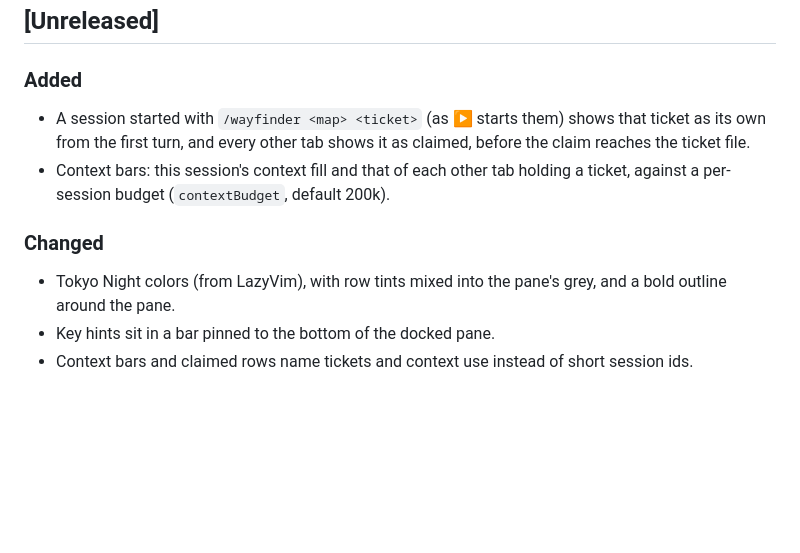
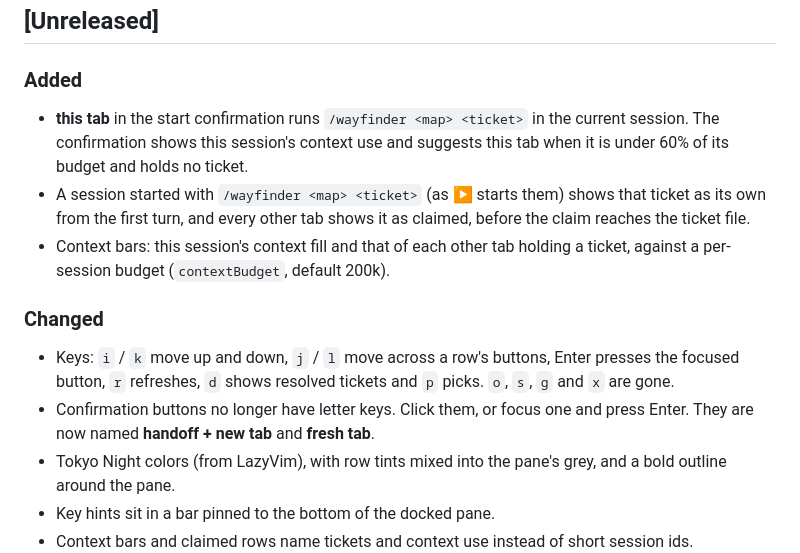
Before and after one commit to johannesschaefer101/mattpocock-skills-extensions, a Markdown page: CHANGELOG.md, the part around the change. GitHub-like rendering; blank space fills up the shorter version.

```diff
--- a/CHANGELOG.md
+++ b/CHANGELOG.md
@@ -5,10 +5,13 @@ All notable changes to this project are documented here. The format follows [Kee
 ## [Unreleased]
 
 ### Added
+- **this tab** in the start confirmation runs `/wayfinder <map> <ticket>` in the current session. The confirmation shows this session's context use and suggests this tab when it is under 60% of its budget and holds no ticket.
 - A session started with `/wayfinder <map> <ticket>` (as ▶ starts them) shows that ticket as its own from the first turn, and every other tab shows it as claimed, before the claim reaches the ticket file.
 - Context bars: this session's context fill and that of each other tab holding a ticket, against a per-session budget (`contextBudget`, default 200k).
 
 ### Changed
+- Keys: `i` / `k` move up and down, `j` / `l` move across a row's buttons, Enter presses the focused button, `r` refreshes, `d` shows resolved tickets and `p` picks. `o`, `s`, `g` and `x` are gone.
+- Confirmation buttons no longer have letter keys. Click them, or focus one and press Enter. They are now named **handoff + new tab** and **fresh tab**.
 - Tokyo Night colors (from LazyVim), with row tints mixed into the pane's grey, and a bold outline around the pane.
 - Key hints sit in a bar pinned to the bottom of the docked pane.
 - Context bars and claimed rows name tickets and context use instead of short session ids.
```
Also changed, not shown: README.md (+27 -14 lines), assets/README.md (+3 -2 lines), assets/sidebar.png (added), 5 other files.
